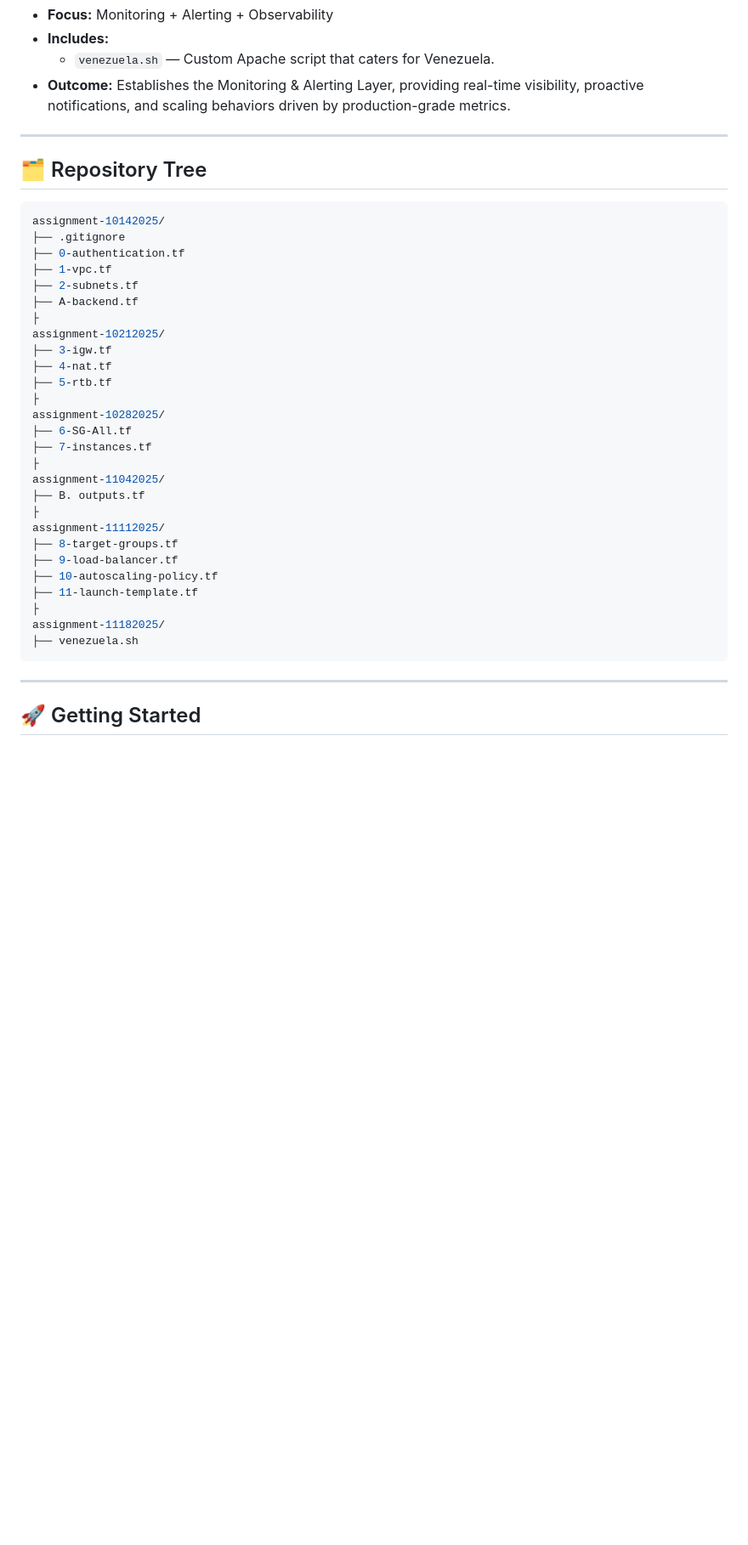
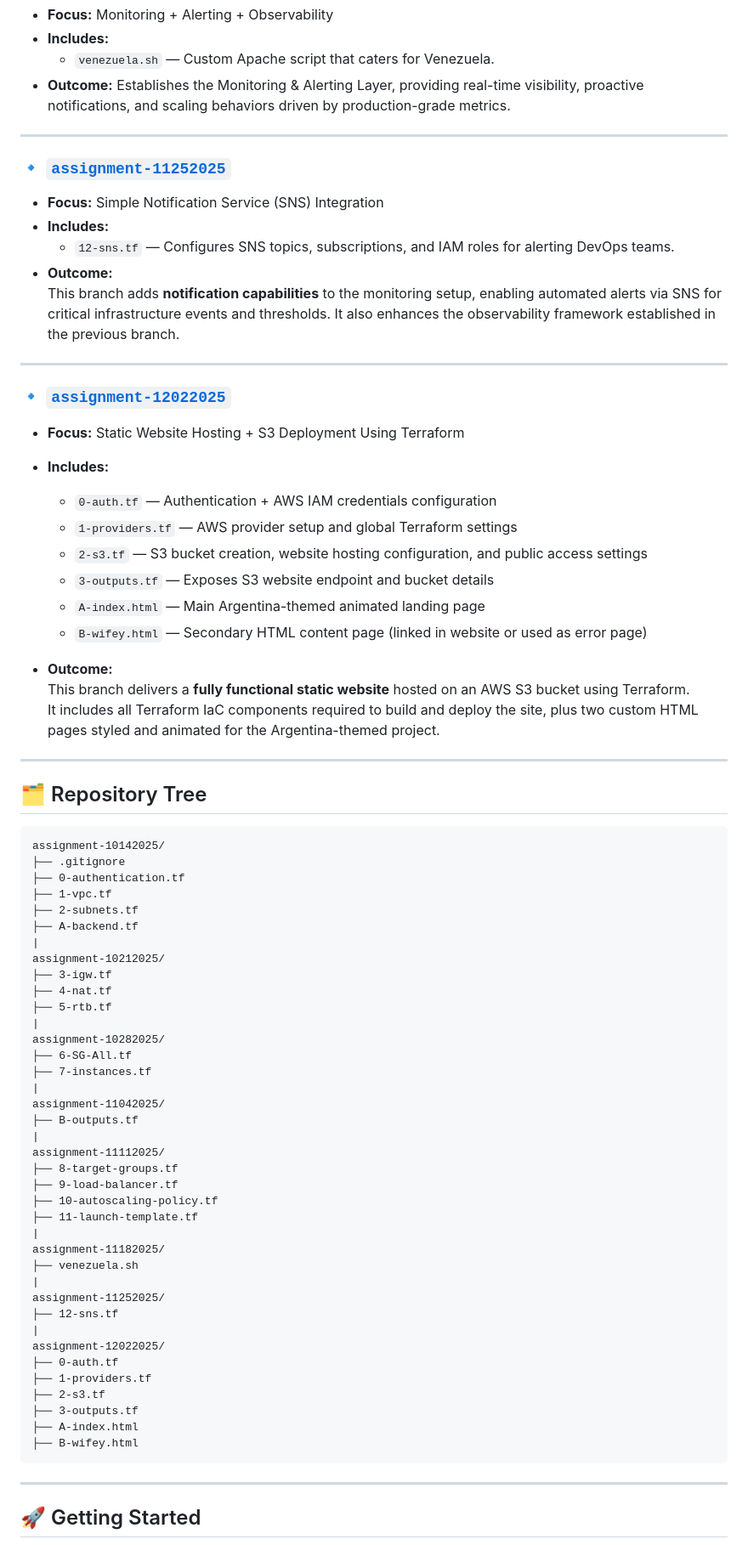
Before and after one commit to tiqsclass6/aws-repo-assignments, a Markdown page: README.md, the part around one of its changes. Shown at 85% size. GitHub-like rendering; blank space fills up the shorter version.

````diff
--- a/README.md
+++ b/README.md
@@ -87,36 +92,74 @@ Establishes the Monitoring & Alerting Layer, providing real-time visibility, pro
 
 ---
 
+### 🔹 [`assignment-11252025`](https://github.com/tiqsclass6/aws-repo-assignments/tree/assignment-11252025)
+
+- **Focus:** Simple Notification Service (SNS) Integration
+- **Includes:**
+  - `12-sns.tf` — Configures SNS topics, subscriptions, and IAM roles for alerting DevOps teams.
+- **Outcome:**
+  This branch adds **notification capabilities** to the monitoring setup, enabling automated alerts via SNS for critical infrastructure events and thresholds. It also enhances the observability framework established in the previous branch.
+
+---
+
+### 🔹 [`assignment-12022025`](https://github.com/tiqsclass6/aws-repo-assignments/tree/assignment-12022025)
+
+- **Focus:** Static Website Hosting + S3 Deployment Using Terraform
+- **Includes:**
+  - `0-auth.tf` — Authentication + AWS IAM credentials configuration
+  - `1-providers.tf` — AWS provider setup and global Terraform settings
+  - `2-s3.tf` — S3 bucket creation, website hosting configuration, and public access settings
+  - `3-outputs.tf` — Exposes S3 website endpoint and bucket details
+  - `A-index.html` — Main Argentina-themed animated landing page
+  - `B-wifey.html` — Secondary HTML content page (linked in website or used as error page)
+
+- **Outcome:**
+  This branch delivers a **fully functional static website** hosted on an AWS S3 bucket using Terraform.
+  It includes all Terraform IaC components required to build and deploy the site, plus two custom HTML pages styled and animated for the Argentina-themed project.
+
+---
+
 ## 🗂️ Repository Tree
 
-```bash
+```plaintext
 assignment-10142025/
 ├── .gitignore
 ├── 0-authentication.tf
 ├── 1-vpc.tf
 ├── 2-subnets.tf
 ├── A-backend.tf
-├
+|
 assignment-10212025/
 ├── 3-igw.tf
 ├── 4-nat.tf
 ├── 5-rtb.tf
-├
+|
 assignment-10282025/
 ├── 6-SG-All.tf
 ├── 7-instances.tf
-├
+|
 assignment-11042025/
-├── B. outputs.tf
-├
+├── B-outputs.tf
+|
 assignment-11112025/
 ├── 8-target-groups.tf
 ├── 9-load-balancer.tf
 ├── 10-autoscaling-policy.tf
 ├── 11-launch-template.tf
-├
+|
 assignment-11182025/
 ├── venezuela.sh
+|
+assignment-11252025/
+├── 12-sns.tf
+|
+assignment-12022025/
+├── 0-auth.tf
+├── 1-providers.tf
+├── 2-s3.tf
+├── 3-outputs.tf
+├── A-index.html
+├── B-wifey.html
 ```
 
 ---
````
Also changed, not shown: other parts of README.md (+43 -29 lines).
